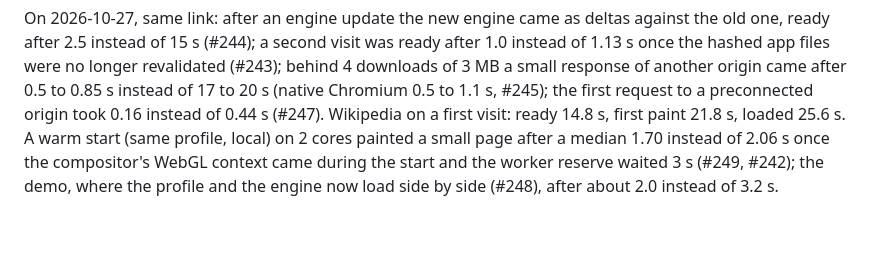
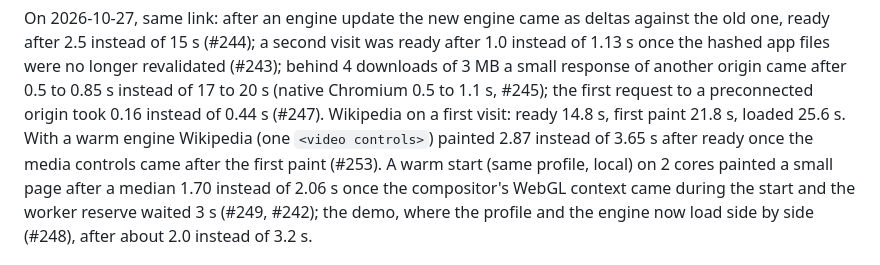
Before and after one commit to BrowserProject/browser-lite, a Markdown page: docs/status.md, the part around the change. GitHub-like rendering; blank space fills up the shorter version.

Commit message:
Status: Wikipedia first paint with the media controls after it (#253)
Co-Authored-By: Claude Opus 5.5 <noreply@anthropic.com>

```diff
--- a/docs/status.md
+++ b/docs/status.md
@@ -105,7 +105,9 @@ one, ready after 2.5 instead of 15 s (#244); a second visit was ready after 1.0
 once the hashed app files were no longer revalidated (#243); behind 4 downloads of 3 MB a small
 response of another origin came after 0.5 to 0.85 s instead of 17 to 20 s (native Chromium 0.5 to
 1.1 s, #245); the first request to a preconnected origin took 0.16 instead of 0.44 s (#247).
-Wikipedia on a first visit: ready 14.8 s, first paint 21.8 s, loaded 25.6 s.
+Wikipedia on a first visit: ready 14.8 s, first paint 21.8 s, loaded 25.6 s. With a warm engine
+Wikipedia (one `<video controls>`) painted 2.87 instead of 3.65 s after ready once the media
+controls came after the first paint (#253).
 A warm start (same profile, local) on 2 cores painted a small page after a median 1.70 instead
 of 2.06 s once the compositor's WebGL context came during the start and the worker reserve waited
 3 s (#249, #242); the demo, where the profile and the engine now load side by side (#248), after
```
Also changed, not shown: docs/decisions.md (+1 -1 lines).
